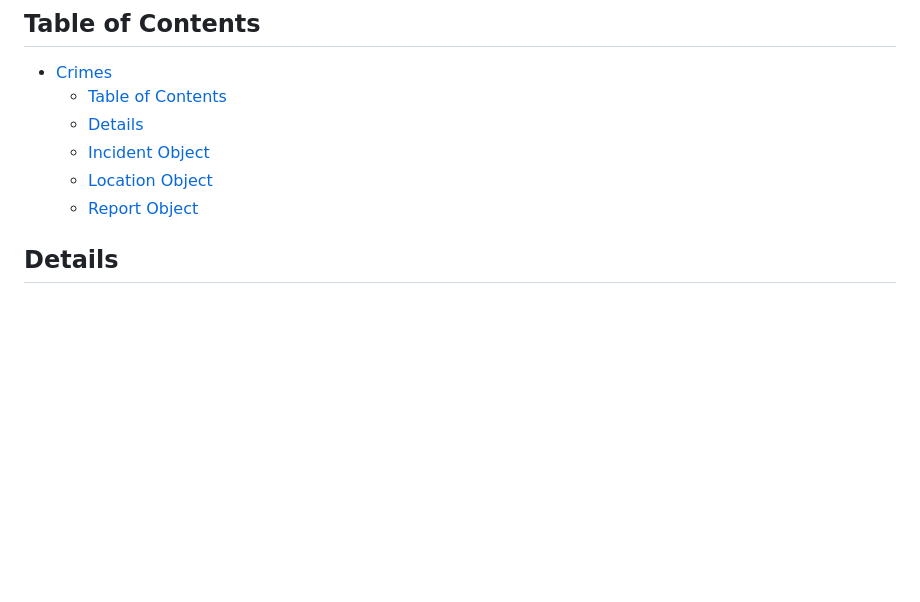
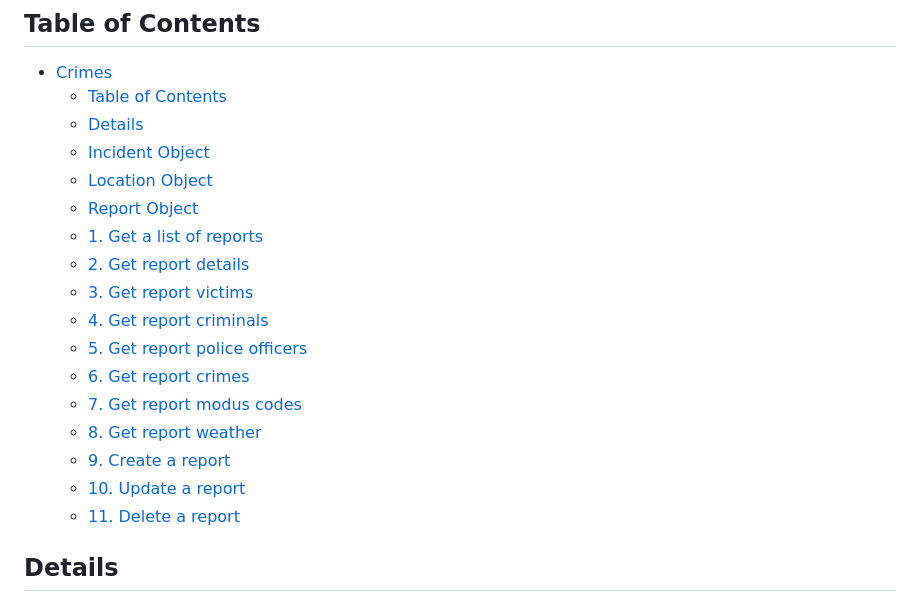
Before and after one commit to Jxl-s/crimes-api, a Markdown page: docs/reports.md, the part around one of its changes. Drawn GitHub-style; blank space fills up the shorter version.

Commit message:
placeholders for reports docs

```diff
--- a/docs/reports.md
+++ b/docs/reports.md
@@ -8,6 +8,17 @@ Endpoint: `/reports`
   - [Incident Object](#incident-object)
   - [Location Object](#location-object)
   - [Report Object](#report-object)
+  - [1. Get a list of reports](#1-get-a-list-of-reports)
+  - [2. Get report details](#2-get-report-details)
+  - [3. Get report victims](#3-get-report-victims)
+  - [4. Get report criminals](#4-get-report-criminals)
+  - [5. Get report police officers](#5-get-report-police-officers)
+  - [6. Get report crimes](#6-get-report-crimes)
+  - [7. Get report modus codes](#7-get-report-modus-codes)
+  - [8. Get report weather](#8-get-report-weather)
+  - [9. Create a report](#9-create-a-report)
+  - [10. Update a report](#10-update-a-report)
+  - [11. Delete a report](#11-delete-a-report)
 
 ## Details
 
```
Also changed, not shown: other parts of docs/reports.md (+79 -0 lines).
